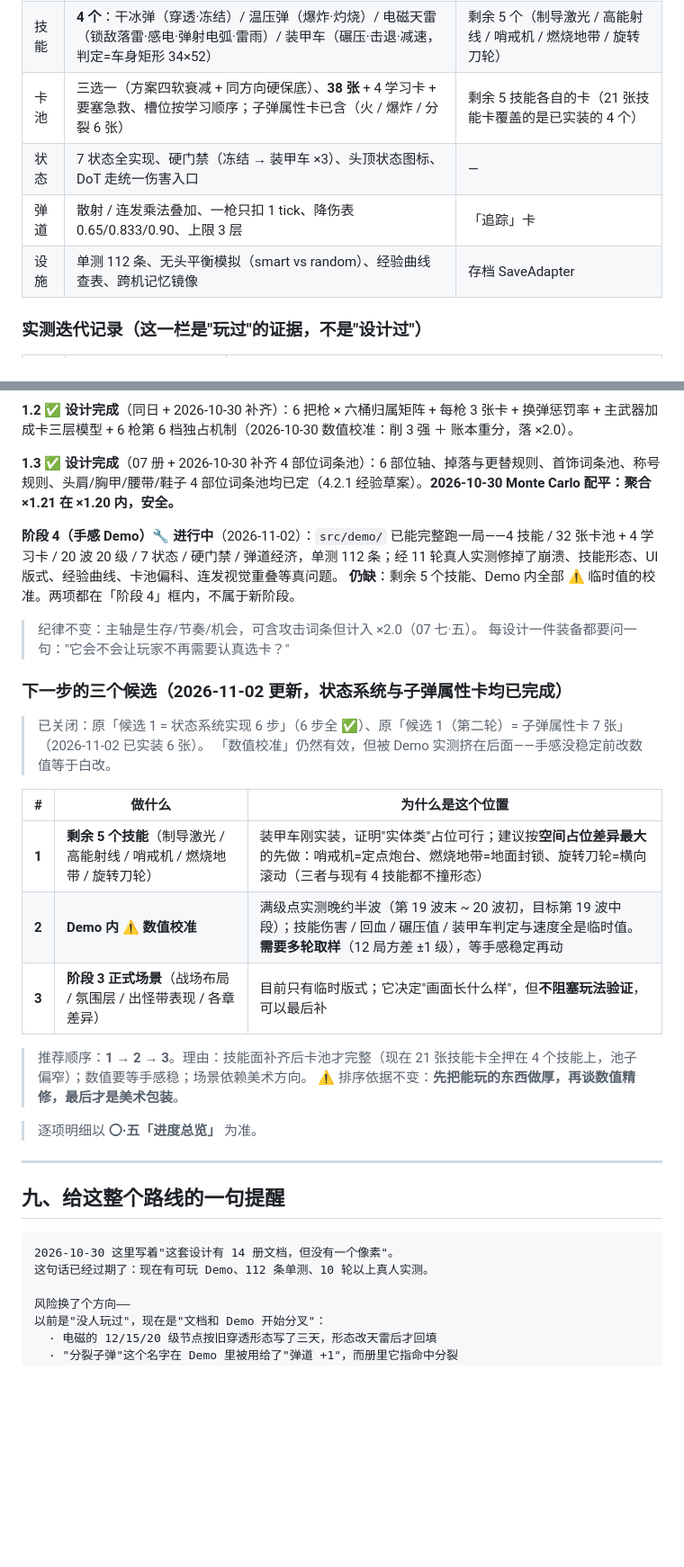
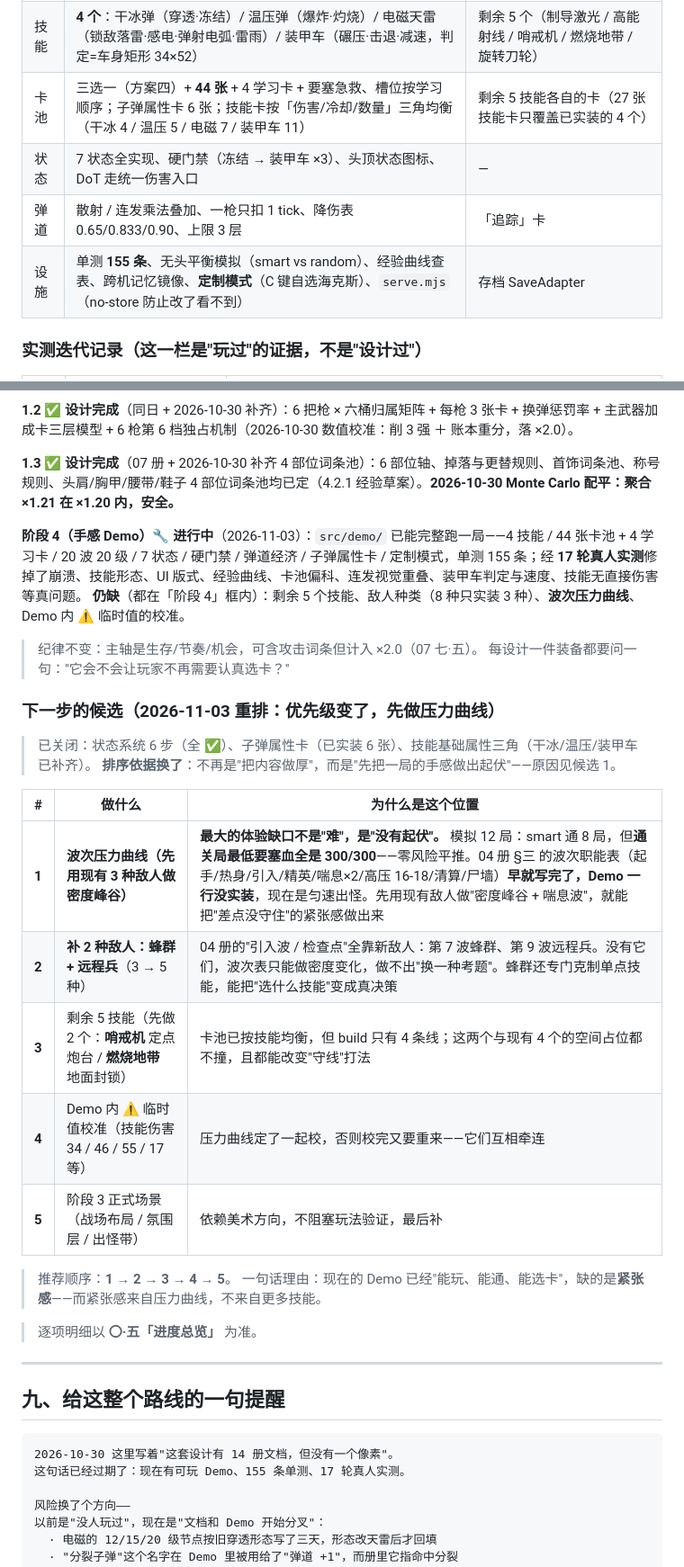
Before and after one commit to Water097/zombie-gunner, a Markdown page: docs/13-工作路线图.md, 2 parts joined by grey strips. Shown at 90% size. GitHub-like rendering; blank space fills up the shorter version.

````diff
--- a/docs/13-工作路线图.md
+++ b/docs/13-工作路线图.md
@@ -281,10 +283,10 @@
 |------|------|--------|
 | 战斗 | 自动瞄准 + 手动接管、换弹（30 发 / 1.6s）、要塞受击与缓回、20 波 20 级 | Boss、精英难度 |
 | 技能 | **4 个**：干冰弹（穿透·冻结）/ 温压弹（爆炸·灼烧）/ 电磁天雷（锁敌落雷·感电·弹射电弧·雷雨）/ 装甲车（碾压·击退·减速，判定=车身矩形 34×52） | 剩余 5 个（制导激光 / 高能射线 / 哨戒机 / 燃烧地带 / 旋转刀轮） |
-| 卡池 | 三选一（方案四软衰减 + 同方向硬保底）、**38 张** + 4 学习卡 + 要塞急救、槽位按学习顺序；子弹属性卡已含（火 / 爆炸 / 分裂 6 张） | 剩余 5 技能各自的卡（21 张技能卡覆盖的是已实装的 4 个） |
+| 卡池 | 三选一（方案四）+ **44 张** + 4 学习卡 + 要塞急救、槽位按学习顺序；子弹属性卡 6 张；技能卡按「伤害/冷却/数量」三角均衡（干冰 4 / 温压 5 / 电磁 7 / 装甲车 11） | 剩余 5 技能各自的卡（27 张技能卡只覆盖已实装的 4 个） |
 | 状态 | 7 状态全实现、硬门禁（冻结 → 装甲车 ×3）、头顶状态图标、DoT 走统一伤害入口 | — |
 | 弹道 | 散射 / 连发乘法叠加、一枪只扣 1 tick、降伤表 0.65/0.833/0.90、上限 3 层 | 「追踪」卡 |
-| 设施 | 单测 112 条、无头平衡模拟（smart vs random）、经验曲线查表、跨机记忆镜像 | 存档 SaveAdapter |
+| 设施 | 单测 **155 条**、无头平衡模拟（smart vs random）、经验曲线查表、跨机记忆镜像、**定制模式**（C 键自选海克斯）、`serve.mjs`（no-store 防止改了看不到） | 存档 SaveAdapter |
 
 ### 实测迭代记录（这一栏是"玩过"的证据，不是"设计过"）
 
@@ -354,25 +356,27 @@
 
 **1.3 ✅ 设计完成**（07 册 + 2026-10-30 补齐 4 部位词条池）：6 部位轴、掉落与更替规则、首饰词条池、称号规则、头肩/胸甲/腰带/鞋子 4 部位词条池均已定（4.2.1 经验草案）。**2026-10-30 Monte Carlo 配平：聚合 ×1.21 在 ×1.20 内，安全。**
 
-**阶段 4（手感 Demo）🔧 进行中**（2026-11-02）：`src/demo/` 已能完整跑一局——4 技能 / 32 张卡池 + 4 学习卡 / 20 波 20 级 / 7 状态 / 硬门禁 / 弹道经济，单测 112 条；经 11 轮真人实测修掉了崩溃、技能形态、UI 版式、经验曲线、卡池偏科、连发视觉重叠等真问题。
-**仍缺**：剩余 5 个技能、Demo 内全部 ⚠️ 临时值的校准。两项都在「阶段 4」框内，不属于新阶段。
+**阶段 4（手感 Demo）🔧 进行中**（2026-11-03）：`src/demo/` 已能完整跑一局——4 技能 / 44 张卡池 + 4 学习卡 / 20 波 20 级 / 7 状态 / 硬门禁 / 弹道经济 / 子弹属性卡 / 定制模式，单测 155 条；经 **17 轮真人实测**修掉了崩溃、技能形态、UI 版式、经验曲线、卡池偏科、连发视觉重叠、装甲车判定与速度、技能无直接伤害等真问题。
+**仍缺**（都在「阶段 4」框内）：剩余 5 个技能、敌人种类（8 种只实装 3 种）、**波次压力曲线**、Demo 内 ⚠️ 临时值的校准。
 
 > 纪律不变：主轴是生存/节奏/机会，可含攻击词条但计入 ×2.0（07 七·五）。
 > 每设计一件装备都要问一句："它会不会让玩家不再需要认真选卡？"
 
-### 下一步的三个候选（2026-11-02 更新，状态系统与子弹属性卡均已完成）
+### 下一步的候选（2026-11-03 重排：**优先级变了，先做压力曲线**）
 
-> 已关闭：原「候选 1 = 状态系统实现 6 步」（6 步全 ✅）、原「候选 1（第二轮）= 子弹属性卡 7 张」（2026-11-02 已实装 6 张）。
-> 「数值校准」仍然有效，但被 Demo 实测挤在后面——手感没稳定前改数值等于白改。
+> 已关闭：状态系统 6 步（全 ✅）、子弹属性卡（已实装 6 张）、技能基础属性三角（干冰/温压/装甲车已补齐）。
+> **排序依据换了**：不再是"把内容做厚"，而是"先把一局的手感做出起伏"——原因见候选 1。
 
 | # | 做什么 | 为什么是这个位置 |
 |---|---|---|
-| **1** | **剩余 5 个技能**（制导激光 / 高能射线 / 哨戒机 / 燃烧地带 / 旋转刀轮） | 装甲车刚实装，证明"实体类"占位可行；建议按**空间占位差异最大**的先做：哨戒机=定点炮台、燃烧地带=地面封锁、旋转刀轮=横向滚动（三者与现有 4 技能都不撞形态） |
-| **2** | **Demo 内 ⚠️ 数值校准** | 满级点实测晚约半波（第 19 波末 ~ 20 波初，目标第 19 波中段）；技能伤害 / 回血 / 碾压值 / 装甲车判定与速度全是临时值。**需要多轮取样**（12 局方差 ±1 级），等手感稳定再动 |
-| **3** | **阶段 3 正式场景**（战场布局 / 氛围层 / 出怪带表现 / 各章差异） | 目前只有临时版式；它决定"画面长什么样"，但**不阻塞玩法验证**，可以最后补 |
+| **1** | **波次压力曲线（先用现有 3 种敌人做密度峰谷）** | **最大的体验缺口不是"难"，是"没有起伏"。** 模拟 12 局：smart 通 8 局，但**通关局最低要塞血全是 300/300**——零风险平推。04 册 §三 的波次职能表（起手/热身/引入/精英/喘息×2/高压 16-18/清算/尸墙）**早就写完了，Demo 一行没实装**，现在是匀速出怪。先用现有敌人做"密度峰谷 + 喘息波"，就能把"差点没守住"的紧张感做出来 |
+| **2** | **补 2 种敌人：蜂群 + 远程兵**（3 → 5 种） | 04 册的"引入波 / 检查点"全靠新敌人：第 7 波蜂群、第 9 波远程兵。没有它们，波次表只能做密度变化，做不出"换一种考题"。蜂群还专门克制单点技能，能把"选什么技能"变成真决策 |
+| **3** | 剩余 5 技能（先做 2 个：**哨戒机** 定点炮台 / **燃烧地带** 地面封锁） | 卡池已按技能均衡，但 build 只有 4 条线；这两个与现有 4 个的空间占位都不撞，且都能改变"守线"打法 |
+| **4** | Demo 内 ⚠️ 临时值校准（技能伤害 34 / 46 / 55 / 17 等） | 压力曲线定了一起校，否则校完又要重来——它们互相牵连 |
+| **5** | 阶段 3 正式场景（战场布局 / 氛围层 / 出怪带） | 依赖美术方向，不阻塞玩法验证，最后补 |
 
-> 推荐顺序：**1 → 2 → 3**。理由：技能面补齐后卡池才完整（现在 21 张技能卡全押在 4 个技能上，池子偏窄）；数值要等手感稳；场景依赖美术方向。
-> ⚠️ 排序依据不变：**先把能玩的东西做厚，再谈数值精修，最后才是美术包装**。
+> 推荐顺序：**1 → 2 → 3 → 4 → 5**。
+> 一句话理由：现在的 Demo 已经"能玩、能通、能选卡"，缺的是**紧张感**——而紧张感来自压力曲线，不来自更多技能。
 
 > 逐项明细以 **〇·五「进度总览」** 为准。
 
@@ -382,7 +386,7 @@
 
 ```
 2026-10-30 这里写着"这套设计有 14 册文档，但没有一个像素"。
-这句话已经过期了：现在有可玩 Demo、112 条单测、10 轮以上真人实测。
+这句话已经过期了：现在有可玩 Demo、155 条单测、17 轮真人实测。
 
 风险换了个方向——
 以前是"没人玩过"，现在是"文档和 Demo 开始分叉"：
````
Also changed, not shown: other parts of docs/13-工作路线图.md (+9 -7 lines), docs/16-进度与交接.md (+1 -1 lines), memory/2026-11-03.md (+10 -0 lines).
